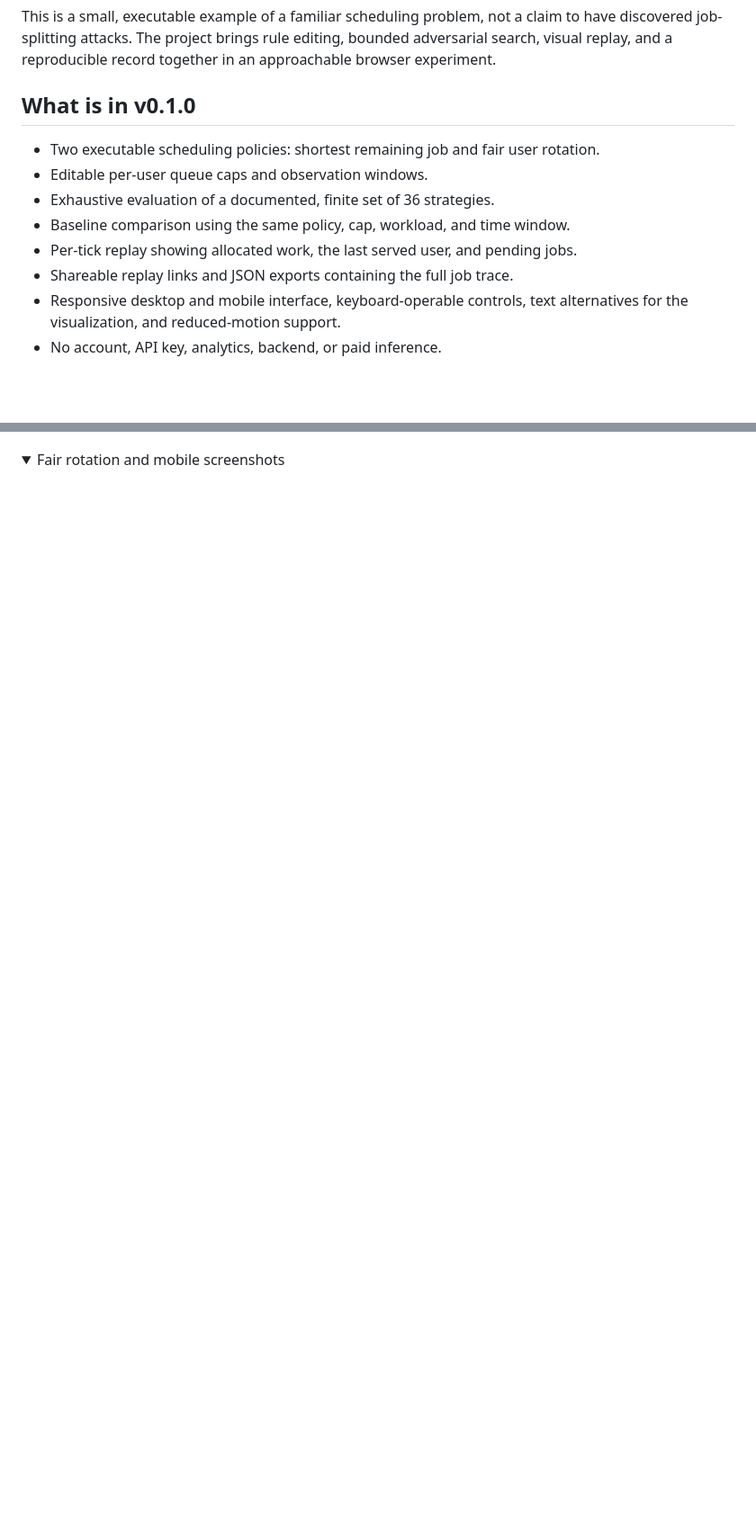
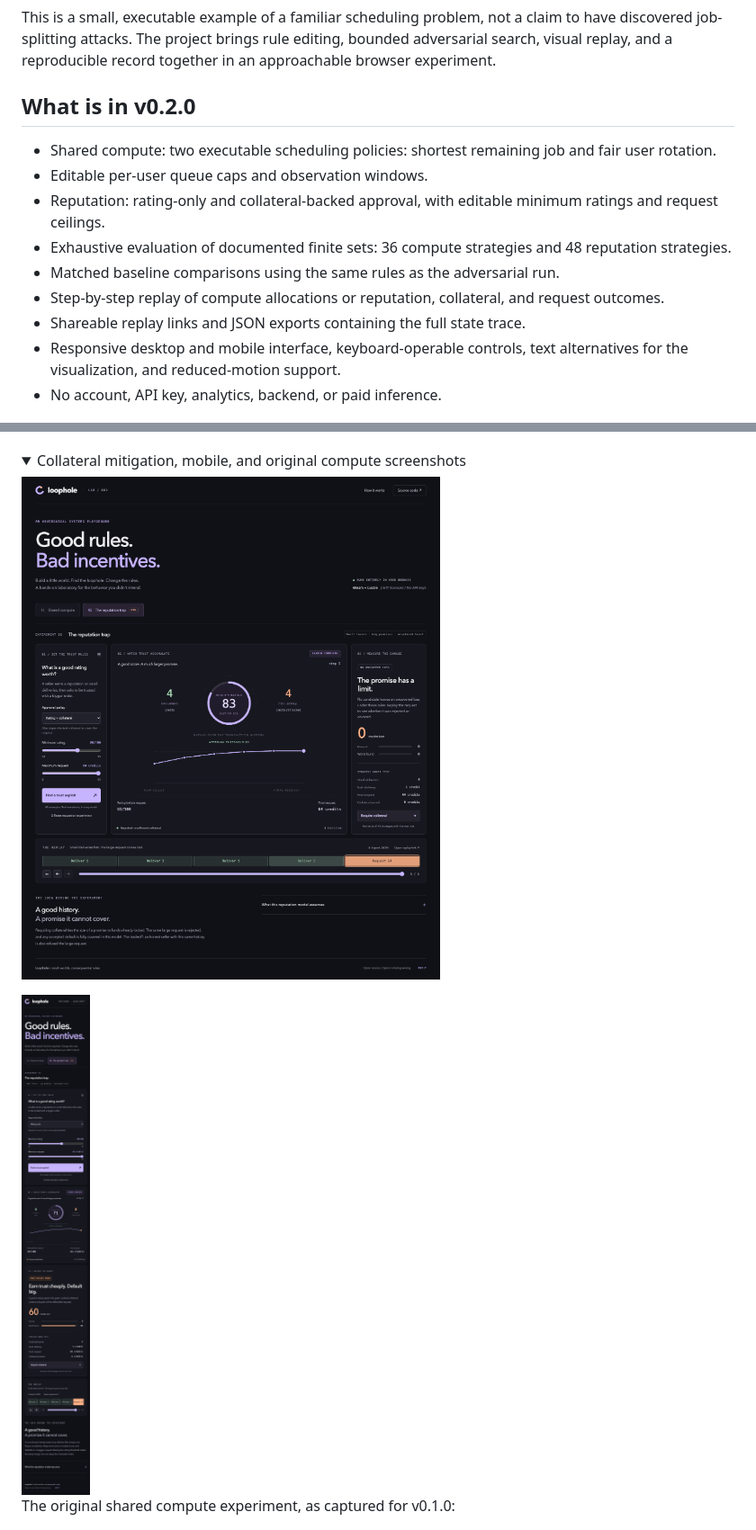
Before and after one commit to hamanakam1/loophole, a Markdown page: README.md, 2 parts joined by grey strips. Shown at 90% size. Drawn GitHub-style; pictures changed too: docs/screenshots/reputation-collateral.png (added), docs/screenshots/reputation-mobile.png (added); folded sections open; blank space fills up the shorter version.

```diff
--- a/README.md
+++ b/README.md
@@ -29,14 +57,15 @@ to have discovered job-splitting attacks. The project brings rule editing,
 bounded adversarial search, visual replay, and a reproducible record together in
 an approachable browser experiment.
 
-## What is in v0.1.0
+## What is in v0.2.0
 
-- Two executable scheduling policies: shortest remaining job and fair user rotation.
+- Shared compute: two executable scheduling policies: shortest remaining job and fair user rotation.
 - Editable per-user queue caps and observation windows.
-- Exhaustive evaluation of a documented, finite set of 36 strategies.
-- Baseline comparison using the same policy, cap, workload, and time window.
-- Per-tick replay showing allocated work, the last served user, and pending jobs.
-- Shareable replay links and JSON exports containing the full job trace.
+- Reputation: rating-only and collateral-backed approval, with editable minimum ratings and request ceilings.
+- Exhaustive evaluation of documented finite sets: 36 compute strategies and 48 reputation strategies.
+- Matched baseline comparisons using the same rules as the adversarial run.
+- Step-by-step replay of compute allocations or reputation, collateral, and request outcomes.
+- Shareable replay links and JSON exports containing the full state trace.
 - Responsive desktop and mobile interface, keyboard-operable controls, text
   alternatives for the visualization, and reduced-motion support.
 - No account, API key, analytics, backend, or paid inference.
@@ -109,7 +147,13 @@ The current release has one scenario. New experiments should bring their own
 explicit rules, useful counterexample, deterministic trace, and tests.
 
 <details>
-<summary>Fair rotation and mobile screenshots</summary>
+<summary>Collateral mitigation, mobile, and original compute screenshots</summary>
+
+![Collateral approval rejects the unsupported request](docs/screenshots/reputation-collateral.png)
+
+<img src="docs/screenshots/reputation-mobile.png" alt="The reputation experiment on mobile" width="360">
+
+The original shared compute experiment, as captured for v0.1.0:
 
 ![Fair rotation removes the measured advantage](docs/screenshots/loophole-fair.png)
 
```
Also changed, not shown: other parts of README.md (+45 -8 lines), CONTRIBUTING.md (+5 -2 lines), docs/REPUTATION.md (added, +119 -0 lines), docs/screenshots/reputation-desktop.png (added), 12 other files.
